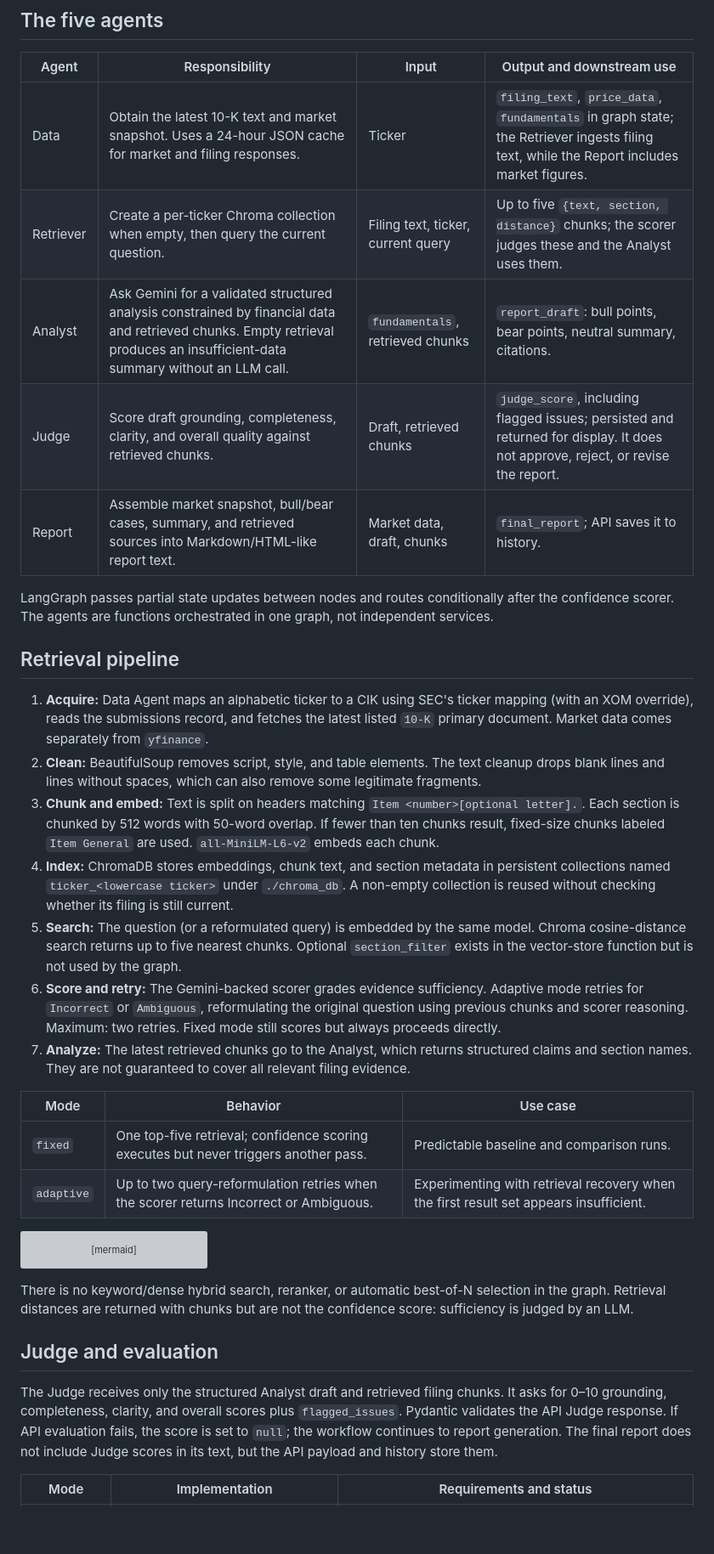
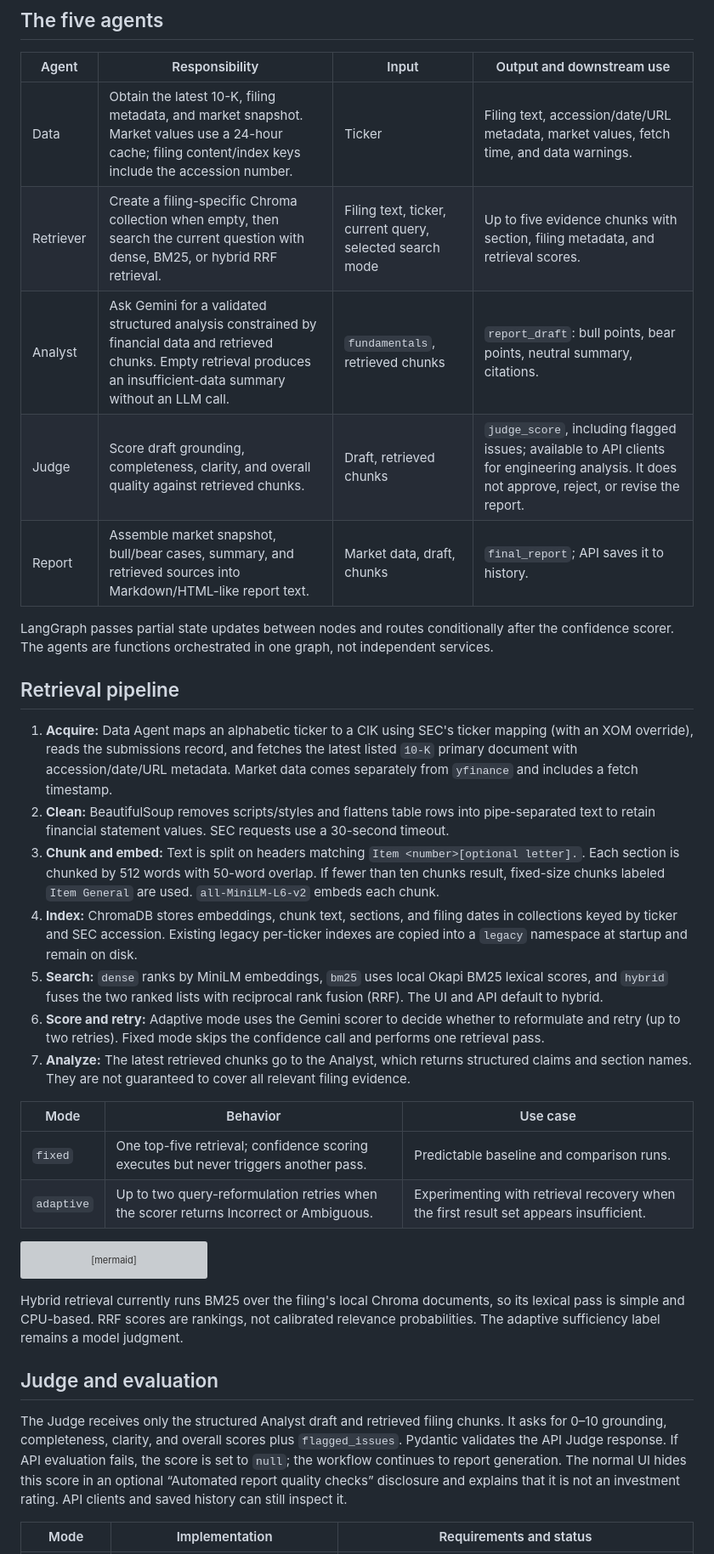
Before and after one commit to Ayushcv-46/fin-research-agent, a Markdown page: README.md, the part around one of its changes. Shown at 85% size. Drawn GitHub-style; blank space fills up the shorter version; grey boxes are pictures that could not be loaded.

````diff
--- a/README.md
+++ b/README.md
@@ -108,22 +127,22 @@ The initial retrieval counts as attempt one. `retry_count` starts at zero and pe
 
 | Agent | Responsibility | Input | Output and downstream use |
 |---|---|---|---|
-| Data | Obtain the latest 10-K text and market snapshot. Uses a 24-hour JSON cache for market and filing responses. | Ticker | `filing_text`, `price_data`, `fundamentals` in graph state; the Retriever ingests filing text, while the Report includes market figures. |
-| Retriever | Create a per-ticker Chroma collection when empty, then query the current question. | Filing text, ticker, current query | Up to five `{text, section, distance}` chunks; the scorer judges these and the Analyst uses them. |
+| Data | Obtain the latest 10-K, filing metadata, and market snapshot. Market values use a 24-hour cache; filing content/index keys include the accession number. | Ticker | Filing text, accession/date/URL metadata, market values, fetch time, and data warnings. |
+| Retriever | Create a filing-specific Chroma collection when empty, then search the current question with dense, BM25, or hybrid RRF retrieval. | Filing text, ticker, current query, selected search mode | Up to five evidence chunks with section, filing metadata, and retrieval scores. |
 | Analyst | Ask Gemini for a validated structured analysis constrained by financial data and retrieved chunks. Empty retrieval produces an insufficient-data summary without an LLM call. | `fundamentals`, retrieved chunks | `report_draft`: bull points, bear points, neutral summary, citations. |
-| Judge | Score draft grounding, completeness, clarity, and overall quality against retrieved chunks. | Draft, retrieved chunks | `judge_score`, including flagged issues; persisted and returned for display. It does not approve, reject, or revise the report. |
+| Judge | Score draft grounding, completeness, clarity, and overall quality against retrieved chunks. | Draft, retrieved chunks | `judge_score`, including flagged issues; available to API clients for engineering analysis. It does not approve, reject, or revise the report. |
 | Report | Assemble market snapshot, bull/bear cases, summary, and retrieved sources into Markdown/HTML-like report text. | Market data, draft, chunks | `final_report`; API saves it to history. |
 
 LangGraph passes partial state updates between nodes and routes conditionally after the confidence scorer. The agents are functions orchestrated in one graph, not independent services.
 
 ## Retrieval pipeline
 
-1. **Acquire:** Data Agent maps an alphabetic ticker to a CIK using SEC's ticker mapping (with an XOM override), reads the submissions record, and fetches the latest listed `10-K` primary document. Market data comes separately from `yfinance`.
-2. **Clean:** BeautifulSoup removes script, style, and table elements. The text cleanup drops blank lines and lines without spaces, which can also remove some legitimate fragments.
+1. **Acquire:** Data Agent maps an alphabetic ticker to a CIK using SEC's ticker mapping (with an XOM override), reads the submissions record, and fetches the latest listed `10-K` primary document with accession/date/URL metadata. Market data comes separately from `yfinance` and includes a fetch timestamp.
+2. **Clean:** BeautifulSoup removes scripts/styles and flattens table rows into pipe-separated text to retain financial statement values. SEC requests use a 30-second timeout.
 3. **Chunk and embed:** Text is split on headers matching `Item <number>[optional letter].`. Each section is chunked by 512 words with 50-word overlap. If fewer than ten chunks result, fixed-size chunks labeled `Item General` are used. `all-MiniLM-L6-v2` embeds each chunk.
-4. **Index:** ChromaDB stores embeddings, chunk text, and section metadata in persistent collections named `ticker_<lowercase ticker>` under `./chroma_db`. A non-empty collection is reused without checking whether its filing is still current.
-5. **Search:** The question (or a reformulated query) is embedded by the same model. Chroma cosine-distance search returns up to five nearest chunks. Optional `section_filter` exists in the vector-store function but is not used by the graph.
-6. **Score and retry:** The Gemini-backed scorer grades evidence sufficiency. Adaptive mode retries for `Incorrect` or `Ambiguous`, reformulating the original question using previous chunks and scorer reasoning. Maximum: two retries. Fixed mode still scores but always proceeds directly.
+4. **Index:** ChromaDB stores embeddings, chunk text, sections, and filing dates in collections keyed by ticker and SEC accession. Existing legacy per-ticker indexes are copied into a `legacy` namespace at startup and remain on disk.
+5. **Search:** `dense` ranks by MiniLM embeddings, `bm25` uses local Okapi BM25 lexical scores, and `hybrid` fuses the two ranked lists with reciprocal rank fusion (RRF). The UI and API default to hybrid.
+6. **Score and retry:** Adaptive mode uses the Gemini scorer to decide whether to reformulate and retry (up to two retries). Fixed mode skips the confidence call and performs one retrieval pass.
 7. **Analyze:** The latest retrieved chunks go to the Analyst, which returns structured claims and section names. They are not guaranteed to cover all relevant filing evidence.
 
 | Mode | Behavior | Use case |
@@ -145,11 +164,11 @@ flowchart LR
     RF --> QE
 ```
 
-There is no keyword/dense hybrid search, reranker, or automatic best-of-N selection in the graph. Retrieval distances are returned with chunks but are not the confidence score: sufficiency is judged by an LLM.
+Hybrid retrieval currently runs BM25 over the filing's local Chroma documents, so its lexical pass is simple and CPU-based. RRF scores are rankings, not calibrated relevance probabilities. The adaptive sufficiency label remains a model judgment.
 
 ## Judge and evaluation
 
-The Judge receives only the structured Analyst draft and retrieved filing chunks. It asks for 0–10 grounding, completeness, clarity, and overall scores plus `flagged_issues`. Pydantic validates the API Judge response. If API evaluation fails, the score is set to `null`; the workflow continues to report generation. The final report does not include Judge scores in its text, but the API payload and history store them.
+The Judge receives only the structured Analyst draft and retrieved filing chunks. It asks for 0–10 grounding, completeness, clarity, and overall scores plus `flagged_issues`. Pydantic validates the API Judge response. If API evaluation fails, the score is set to `null`; the workflow continues to report generation. The normal UI hides this score in an optional “Automated report quality checks” disclosure and explains that it is not an investment rating. API clients and saved history can still inspect it.
 
 | Mode | Implementation | Requirements and status |
 |---|---|---|
````
Also changed, not shown: other parts of README.md (+64 -31 lines).
